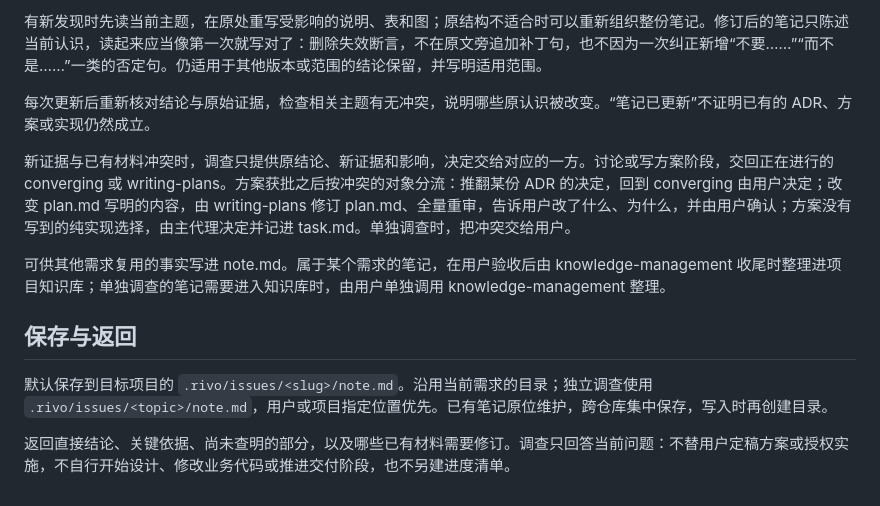
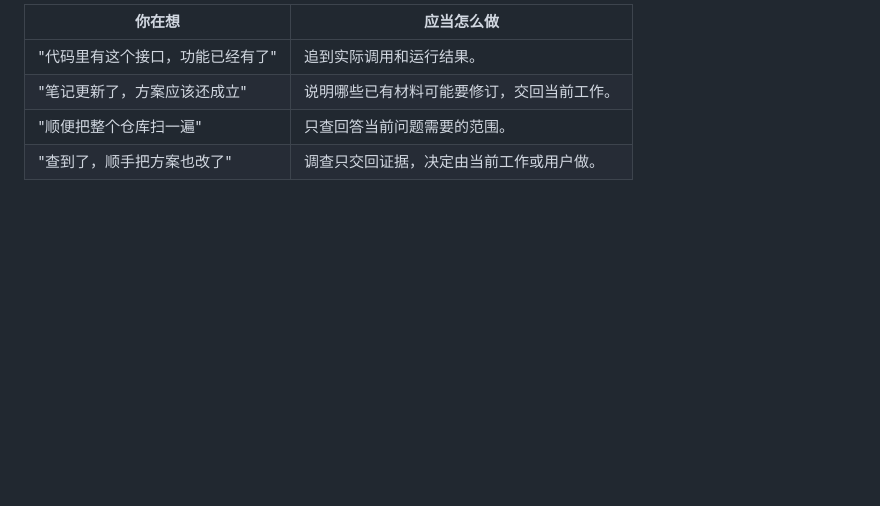
Before and after one commit to reflux-studio/rivo, a Markdown page: skills/investigating/SKILL.md, the part around one of its changes. Drawn GitHub-style; blank space fills up the shorter version.

```diff
--- a/skills/investigating/SKILL.md
+++ b/skills/investigating/SKILL.md
@@ -51,14 +84,7 @@ description: 查证具体问题、验证候选做法，并按主题维护 note.m
 
-有新发现时先读当前主题，在原处重写受影响的说明、表和图；原结构不适合时可以重新组织整份笔记。修订后的笔记只陈述当前认识，读起来应当像第一次就写对了：删除失效断言，不在原文旁追加补丁句，也不因为一次纠正新增“不要……”“而不是……”一类的否定句。仍适用于其他版本或范围的结论保留，并写明适用范围。
-
-每次更新后重新核对结论与原始证据，检查相关主题有无冲突，说明哪些原认识被改变。“笔记已更新”不证明已有的 ADR、方案或实现仍然成立。
-
-新证据与已有材料冲突时，调查只提供原结论、新证据和影响，决定交给对应的一方。讨论或写方案阶段，交回正在进行的 converging 或 writing-plans。方案获批之后按冲突的对象分流：推翻某份 ADR 的决定，回到 converging 由用户决定；改变 plan.md 写明的内容，由 writing-plans 修订 plan.md、全量重审，告诉用户改了什么、为什么，并由用户确认；方案没有写到的纯实现选择，由主代理决定并记进 task.md。单独调查时，把冲突交给用户。
-
-可供其他需求复用的事实写进 note.md。属于某个需求的笔记，在用户验收后由 knowledge-management 收尾时整理进项目知识库；单独调查的笔记需要进入知识库时，由用户单独调用 knowledge-management 整理。
-
-## 保存与返回
-
-默认保存到目标项目的 `.rivo/issues/<slug>/note.md`。沿用当前需求的目录；独立调查使用 `.rivo/issues/<topic>/note.md`，用户或项目指定位置优先。已有笔记原位维护，跨仓库集中保存，写入时再创建目录。
-
-返回直接结论、关键依据、尚未查明的部分，以及哪些已有材料需要修订。调查只回答当前问题：不替用户定稿方案或授权实施，不自行开始设计、修改业务代码或推进交付阶段，也不另建进度清单。
+| 你在想 | 应当怎么做 |
+| --- | --- |
+| "代码里有这个接口，功能已经有了" | 追到实际调用和运行结果。 |
+| "笔记更新了，方案应该还成立" | 说明哪些已有材料可能要修订，交回当前工作。 |
+| "顺便把整个仓库扫一遍" | 只查回答当前问题需要的范围。 |
+| "查到了，顺手把方案也改了" | 调查只交回证据，决定由当前工作或用户做。 |
```
Also changed, not shown: other parts of skills/investigating/SKILL.md (+50 -17 lines), 1 other file.
